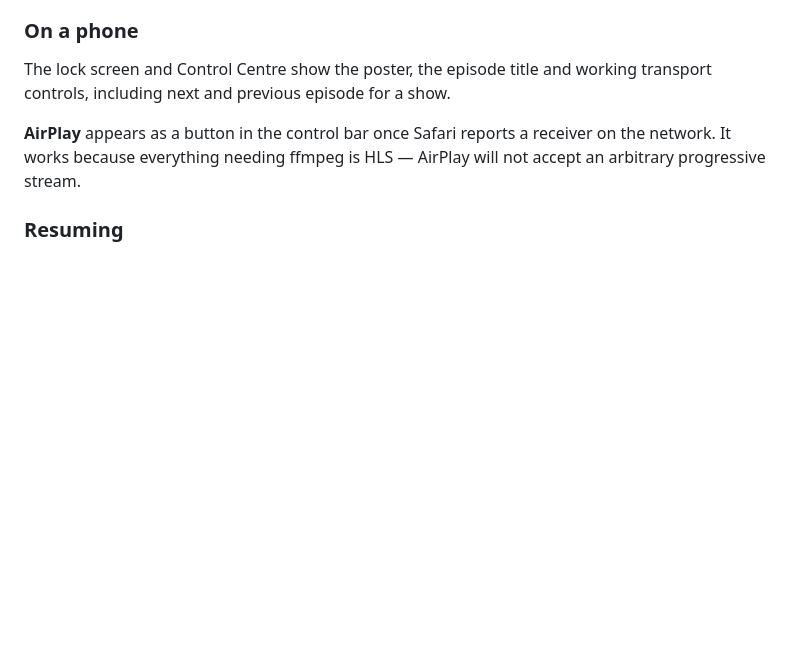
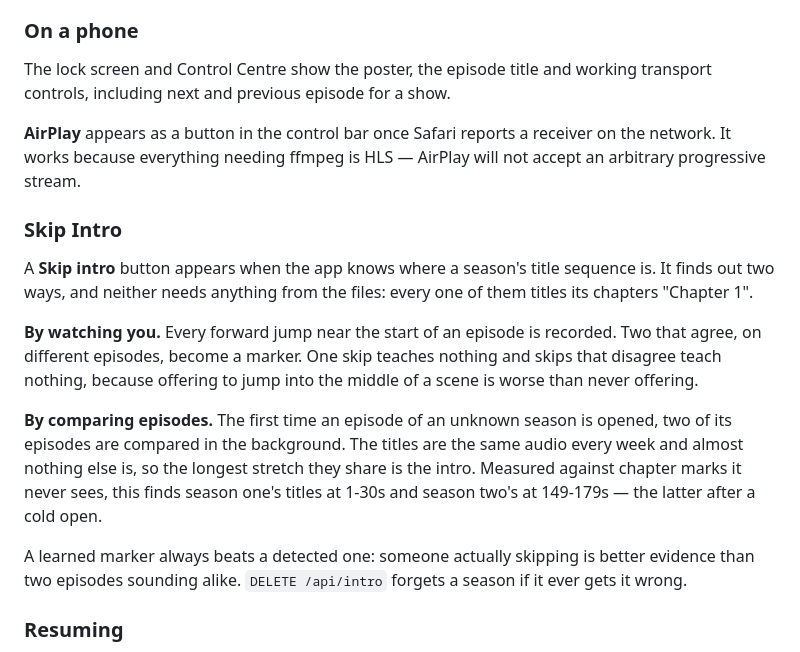
Before and after one commit to idoadjadjajdada/MediaWatcher, a Markdown page: README.md, the part around the change. GitHub-like rendering; blank space fills up the shorter version.

Commit message:
docs: Skip Intro
Co-Authored-By: Claude Opus 5 <noreply@anthropic.com>
Claude-Session: https://claude.ai/code/session_01EqGARj6GvXTo6kwnCAjgJH

```diff
--- a/README.md
+++ b/README.md
@@ -294,6 +294,28 @@ working transport controls, including next and previous episode for a show.
 receiver on the network. It works because everything needing ffmpeg is HLS —
 AirPlay will not accept an arbitrary progressive stream.
 
+### Skip Intro
+
+A **Skip intro** button appears when the app knows where a season's title
+sequence is. It finds out two ways, and neither needs anything from the files:
+every one of them titles its chapters "Chapter 1".
+
+**By watching you.** Every forward jump near the start of an episode is
+recorded. Two that agree, on different episodes, become a marker. One skip
+teaches nothing and skips that disagree teach nothing, because offering to jump
+into the middle of a scene is worse than never offering.
+
+**By comparing episodes.** The first time an episode of an unknown season is
+opened, two of its episodes are compared in the background. The titles are the
+same audio every week and almost nothing else is, so the longest stretch they
+share is the intro. Measured against chapter marks it never sees, this finds
+season one's titles at 1-30s and season two's at 149-179s — the latter after a
+cold open.
+
+A learned marker always beats a detected one: someone actually skipping is
+better evidence than two episodes sounding alike. `DELETE /api/intro` forgets a
+season if it ever gets it wrong.
+
 ### Resuming
 
 A saved position is offered, not taken: opening something you were part way
```
